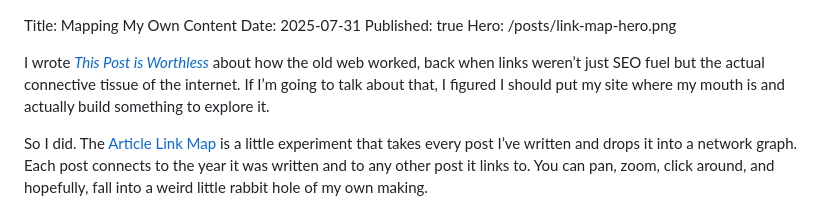
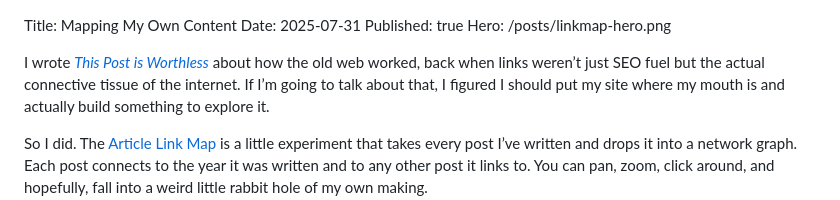
Before and after one commit to joelmartinez/Static-Site-Generator, a Markdown page: CodeCubeConsole/content/link-map.md, the part around the change. Drawn GitHub-style.

Commit message:
filename fix for linkmap post

```diff
--- a/CodeCubeConsole/content/link-map.md
+++ b/CodeCubeConsole/content/link-map.md
@@ -1,7 +1,7 @@
 Title: Mapping My Own Content
 Date: 2025-07-31
 Published: true
-Hero: /posts/link-map-hero.png
+Hero: /posts/linkmap-hero.png
 
 I wrote [*This Post is Worthless*](https://codecube.net/2025/7/worthless-post/) about how the old web worked, back when links weren’t just SEO fuel but the actual connective tissue of the internet. If I’m going to talk about that, I figured I should put my site where my mouth is and actually build something to explore it.
 
```
